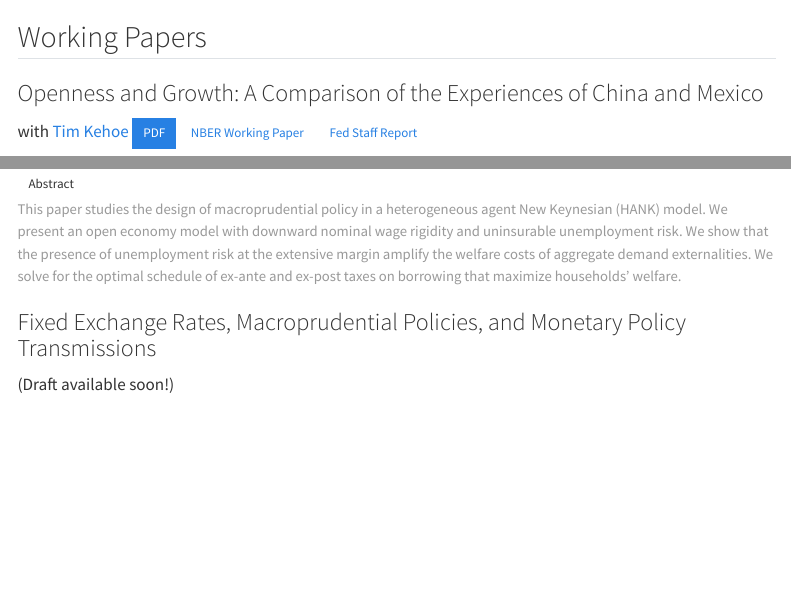
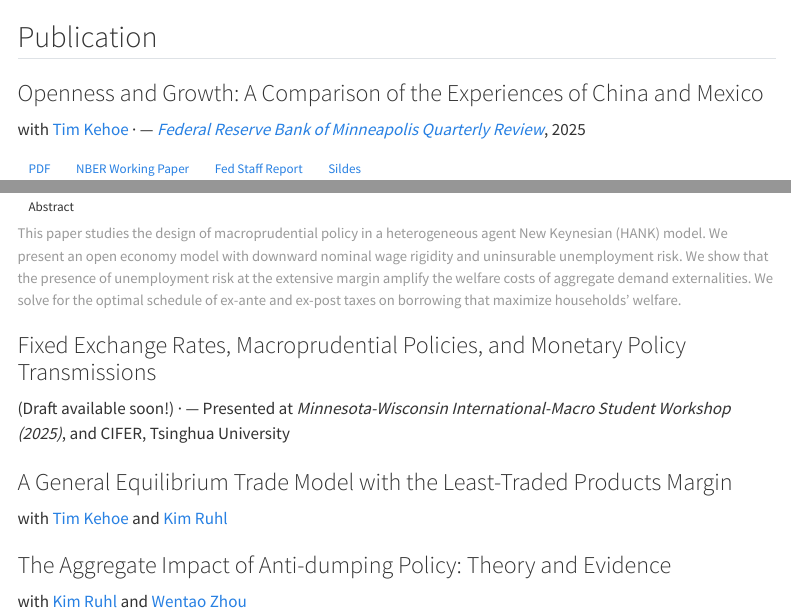
Before and after one commit to xingxu-econ/xingxu-econ.github.io, a Quarto document (research.qmd): the page in a window 1100 px wide, from its top, and a second part further down, joined at a grey line. Rendered offline with R 4.5, knitr and Pandoc in place of Quarto, with nearby package versions; folded parts are opened; menus at the side of the page are left out.

Commit message:
Update_new_research

```diff
--- a/_quarto.yml
+++ b/_quarto.yml
@@ -9,7 +9,7 @@ website:
   title: "Xing Xu"
   site-url: https://xingxu-econ.github.io/
   description: "Xing Xu — Economics, University of Minnesota. International Macro."
-  favicon: assets/University_of_Minnesota.svg
+  favicon: assets/XX_icon.svg
   open-graph: true
   twitter-card:
     card-style: summary
@@ -20,6 +20,7 @@ website:
 
   navbar:
     pinned: true
+    logo: assets/XX_icon.svg
     left:
       - text: Homepage
         href: index.qmd
@@ -51,7 +52,7 @@ website:
     right:
       - text: "Email"
         icon: envelope-fill
-        href: xu000956@umn.edu
+        href: mailto:xu000956@umn.edu
       - icon: github
         aria-label: GitHub
         href: https://github.com/2xu2
--- a/research.qmd
+++ b/research.qmd
@@ -2,16 +2,17 @@
 page-layout: article
 ---
 
-## Working Papers
+## Publication
 
 ::: {.paper}
 ### Openness and Growth: A Comparison of the Experiences of China and Mexico
-with [Tim Kehoe](https://users.econ.umn.edu/~tkehoe/)
-[PDF](https://www.minneapolisfed.org/research/staff-reports/openness-and-growth-a-comparison-of-the-experiences-of-china-and-mexico){.btn .btn-primary .btn-sm}
-[NBER Working Paper](https://www.nber.org/){.btn .btn-outline-primary .btn-sm}
+with [Tim Kehoe](https://users.econ.umn.edu/~tkehoe/) · — [*Federal Reserve Bank of Minneapolis Quarterly Review*](https://researchdatabase.minneapolisfed.org/concern/publications/rx913q066?locale=en), 2025
+
+[PDF](https://www.minneapolisfed.org/research/staff-reports/openness-and-growth-a-comparison-of-the-experiences-of-china-and-mexico){.btn .btn-outline-primary .btn-sm}
+[NBER Working Paper](https://www.nber.org/papers/w34181){.btn .btn-outline-primary .btn-sm}
 [Fed Staff Report](https://www.minneapolisfed.org/research/staff-reports/openness-and-growth-a-comparison-of-the-experiences-of-china-and-mexico){.btn .btn-outline-primary .btn-sm}
-
- <details>
+[Sildes](https://www.dropbox.com/scl/fi/npvx5cfpwv6gf8mtxnbyq/slides_1117.pdf?rlkey=t7x11iv0ajvvydug98or3ksey&st=lzbi9ud6&dl=0){.btn .btn-outline-primary .btn-sm}
+<details>
 <summary class="btn btn-primary btn-sm">Abstract</summary>
 <div class="small text-muted mt-2">
 In the late 1980s, Mexico opened itself to international trade and foreign investment, followed in the early 1990s by China. China and Mexico are still the two countries characterized as middle-income by the World Bank with the highest levels of merchandise exports. Although their measures of openness have been comparable, these two countries have had sharply different economic performances: China has achieved spectacular growth, whereas Mexico's growth has been disappointingly modest. In this article, we extend the analysis of Kehoe, Ruhl (2010) to account for the differences in these experiences. We show that China opened its economy while it was still achieving rapid growth from shifting employment out of agriculture and into manufacturing while Mexico opened long after its comparable phase of structural transformation. China is only now catching up with Mexico in terms of GDP per working-age person, and it still lags behind in terms of the fraction of its population engaged in agriculture. Furthermore, we argue that China has been able to move up a ladder of quality and technological sophistication in the composition of its exports and production, while Mexico seems to be stuck exporting a fixed set of products to its North American neighbors.
@@ -51,5 +52,20 @@ the presence of unemployment risk at the extensive margin amplify the welfare co
 
 ::: {.paper}
 ### Fixed Exchange Rates, Macroprudential Policies, and Monetary Policy Transmissions
+(Draft available soon!) · — Presented at *Minnesota-Wisconsin International-Macro Student Workshop (2025)*, and CIFER, Tsinghua University
 :::
-(Draft available soon!)
+
+::: {.paper}
+### A General Equilibrium Trade Model with the Least-Traded Products Margin
+with [Tim Kehoe](https://users.econ.umn.edu/~tkehoe/) and [Kim Ruhl](https://www.kimjruhl.com/)
+:::
+
+<!-- ::: {.paper}
+### Non-Linearities in HANK: When do they matter?
+with [Javier Bianchi](http://www.javierbianchi.com/)
+:::  -->
+
+::: {.paper}
+### The Aggregate Impact of Anti-dumping Policy: Theory and Evidence
+with [Kim Ruhl](https://www.kimjruhl.com/) and [Wentao Zhou](https://sites.google.com/view/wentao-madison/home)
+:::
```
Also changed, not shown: index.qmd (+4 -2 lines), assets/QR_paper/slides_1117.pdf (added), assets/XX_icon.svg (added), _quarto.yml (2 more changed lines), 6 other files.
